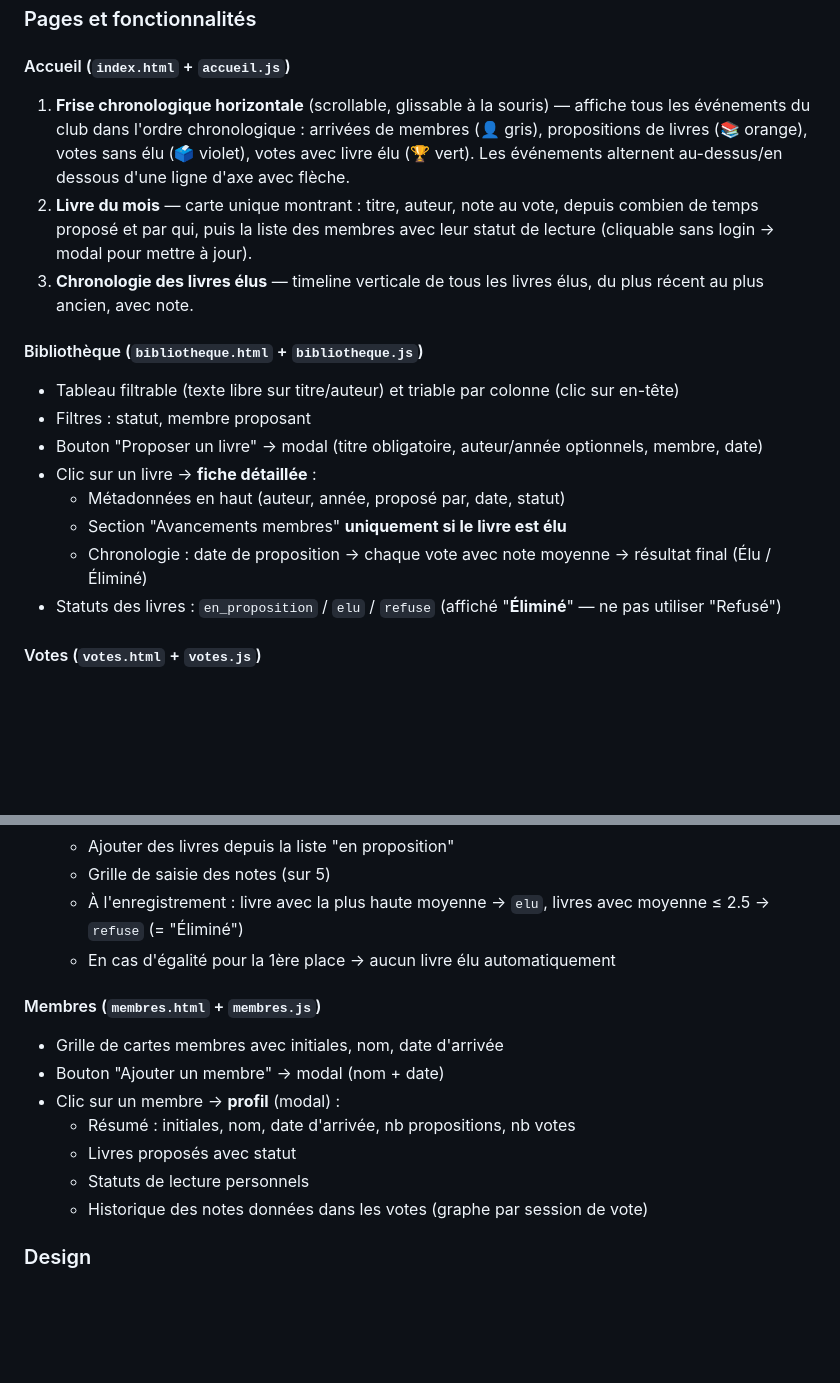
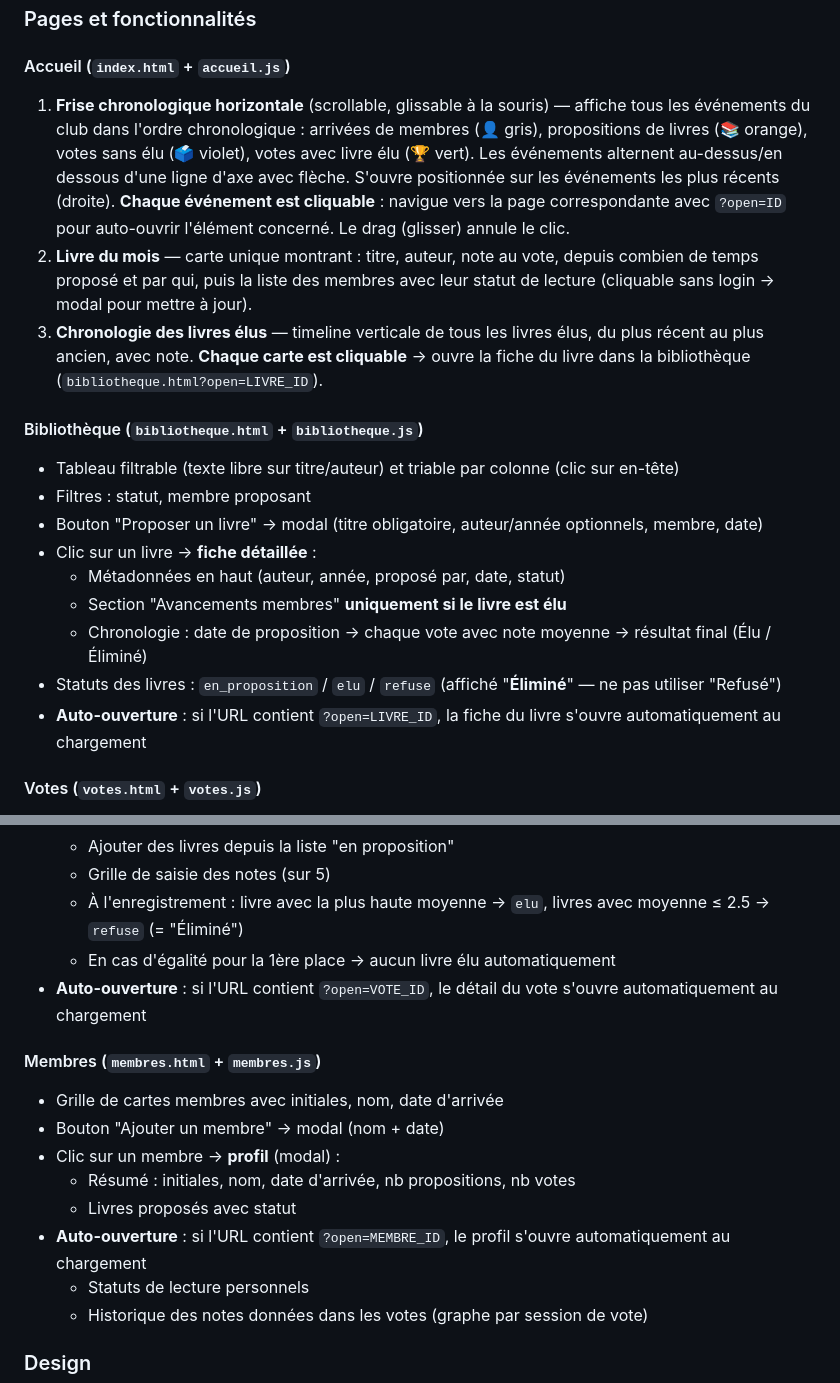
Before and after one commit to Nardoll/mon-site, a Markdown page: README.md, 2 parts joined by grey strips. Rendered like a GitHub page; blank space fills up the shorter version.

Commit message:
README : mise à jour navigation frise + auto-ouverture ?open=ID
Co-Authored-By: Claude Sonnet 4.6 <noreply@anthropic.com>

```diff
--- a/README.md
+++ b/README.md
@@ -79,9 +79,9 @@ Mon Site/
 ### Pages et fonctionnalités
 
 #### Accueil (`index.html` + `accueil.js`)
-1. **Frise chronologique horizontale** (scrollable, glissable à la souris) — affiche tous les événements du club dans l'ordre chronologique : arrivées de membres (👤 gris), propositions de livres (📚 orange), votes sans élu (🗳️ violet), votes avec livre élu (🏆 vert). Les événements alternent au-dessus/en dessous d'une ligne d'axe avec flèche.
+1. **Frise chronologique horizontale** (scrollable, glissable à la souris) — affiche tous les événements du club dans l'ordre chronologique : arrivées de membres (👤 gris), propositions de livres (📚 orange), votes sans élu (🗳️ violet), votes avec livre élu (🏆 vert). Les événements alternent au-dessus/en dessous d'une ligne d'axe avec flèche. S'ouvre positionnée sur les événements les plus récents (droite). **Chaque événement est cliquable** : navigue vers la page correspondante avec `?open=ID` pour auto-ouvrir l'élément concerné. Le drag (glisser) annule le clic.
 2. **Livre du mois** — carte unique montrant : titre, auteur, note au vote, depuis combien de temps proposé et par qui, puis la liste des membres avec leur statut de lecture (cliquable sans login → modal pour mettre à jour).
-3. **Chronologie des livres élus** — timeline verticale de tous les livres élus, du plus récent au plus ancien, avec note.
+3. **Chronologie des livres élus** — timeline verticale de tous les livres élus, du plus récent au plus ancien, avec note. **Chaque carte est cliquable** → ouvre la fiche du livre dans la bibliothèque (`bibliotheque.html?open=LIVRE_ID`).
 
 #### Bibliothèque (`bibliotheque.html` + `bibliotheque.js`)
 - Tableau filtrable (texte libre sur titre/auteur) et triable par colonne (clic sur en-tête)
@@ -92,6 +92,7 @@ Mon Site/
   - Section "Avancements membres" **uniquement si le livre est élu**
   - Chronologie : date de proposition → chaque vote avec note moyenne → résultat final (Élu / Éliminé)
 - Statuts des livres : `en_proposition` / `elu` / `refuse` (affiché "**Éliminé**" — ne pas utiliser "Refusé")
+- **Auto-ouverture** : si l'URL contient `?open=LIVRE_ID`, la fiche du livre s'ouvre automatiquement au chargement
 
 #### Votes (`votes.html` + `votes.js`)
 - Liste des votes : une ligne par vote (mois + livre élu) → clic pour ouvrir détail
@@ -105,6 +106,7 @@ Mon Site/
   - Grille de saisie des notes (sur 5)
   - À l'enregistrement : livre avec la plus haute moyenne → `elu`, livres avec moyenne ≤ 2.5 → `refuse` (= "Éliminé")
   - En cas d'égalité pour la 1ère place → aucun livre élu automatiquement
+- **Auto-ouverture** : si l'URL contient `?open=VOTE_ID`, le détail du vote s'ouvre automatiquement au chargement
 
 #### Membres (`membres.html` + `membres.js`)
 - Grille de cartes membres avec initiales, nom, date d'arrivée
@@ -112,6 +114,7 @@ Mon Site/
 - Clic sur un membre → **profil** (modal) :
   - Résumé : initiales, nom, date d'arrivée, nb propositions, nb votes
   - Livres proposés avec statut
+- **Auto-ouverture** : si l'URL contient `?open=MEMBRE_ID`, le profil s'ouvre automatiquement au chargement
   - Statuts de lecture personnels
   - Historique des notes données dans les votes (graphe par session de vote)
 
```
